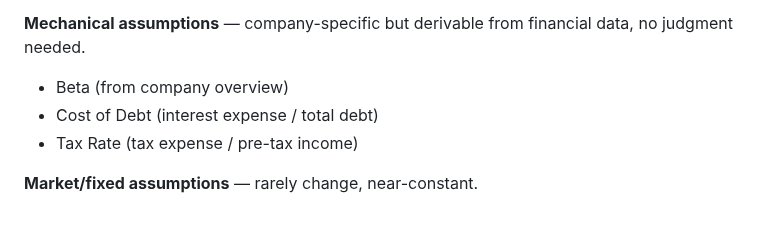
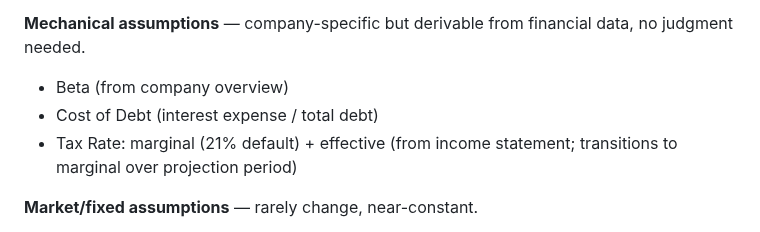
Before and after one commit to cimomo/intrinsic, a Markdown page: skills/calibrate/SKILL.md, the part around the change. GitHub-like rendering.

Commit message:
Fix stale tax rate description in calibrate assumption categories
Co-Authored-By: Claude Opus 4.6 (1M context) <noreply@anthropic.com>

```diff
--- a/skills/calibrate/SKILL.md
+++ b/skills/calibrate/SKILL.md
@@ -26,7 +26,7 @@ Assumptions are split into three tiers based on how much attention they need:
 **Mechanical assumptions** — company-specific but derivable from financial data, no judgment needed.
 - Beta (from company overview)
 - Cost of Debt (interest expense / total debt)
-- Tax Rate (tax expense / pre-tax income)
+- Tax Rate: marginal (21% default) + effective (from income statement; transitions to marginal over projection period)
 
 **Market/fixed assumptions** — rarely change, near-constant.
 - Risk-Free Rate (10-year Treasury, default 4.5%)
```
